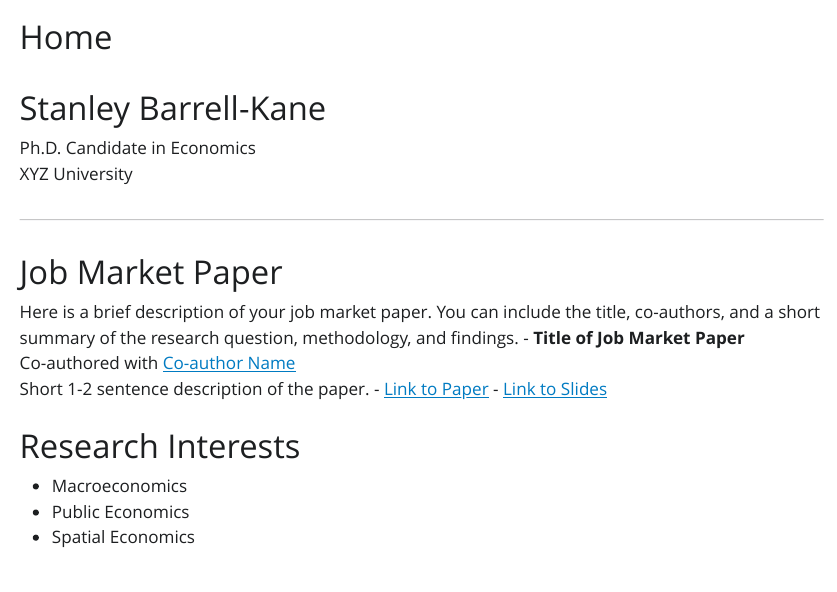
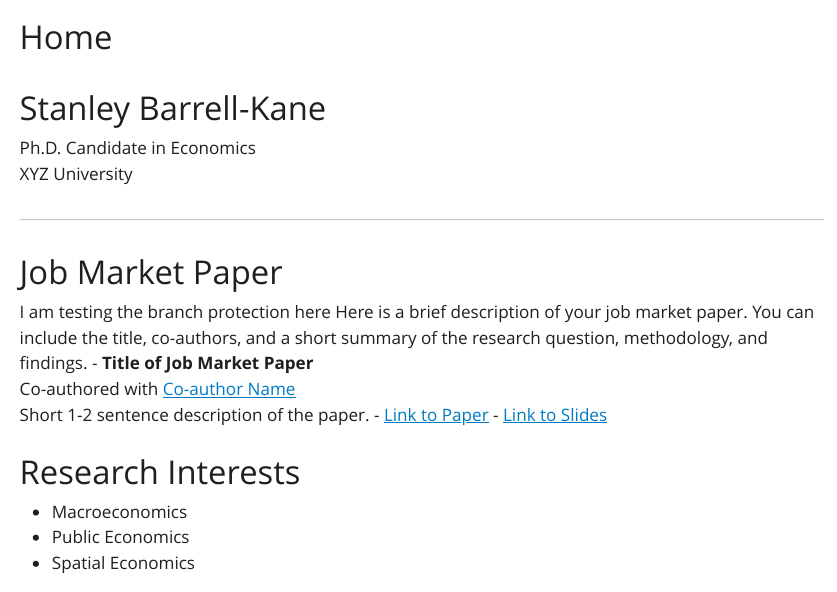
Before and after one commit to StanleyBarrell-Kane/stanleybarrell-kane.github.io, a Quarto document (index.qmd): the page in a window 1100 px wide, from its top. The pictures show the output file index.html that the author committed with the source, opened offline; Quarto's library style sheets are replaced by a plain one without menus.

Commit message:
Test branch protection

```diff
--- a/index.qmd
+++ b/index.qmd
@@ -11,6 +11,7 @@ XYZ University
 ---
 
 # Job Market Paper
+I am testing the branch protection here
 Here is a brief description of your job market paper. You can include the title, co-authors, and a short summary of the research question, methodology, and findings.
 - **Title of Job Market Paper**
   Co-authored with [Co-author Name](https://example.com)
```
Also changed, not shown: index.html, search.json.
